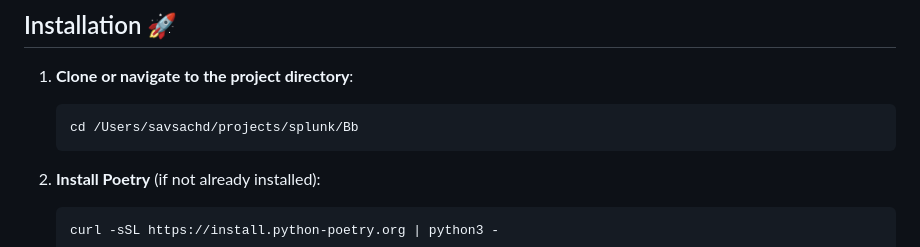
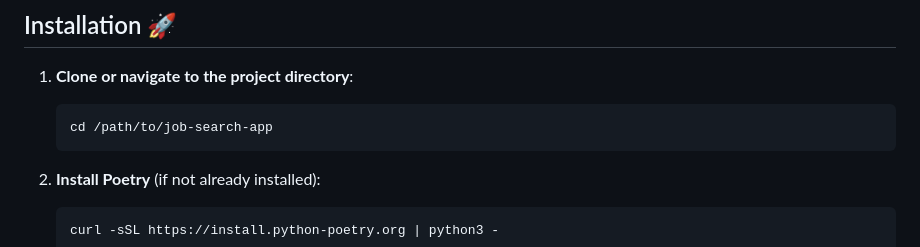
Before and after one commit to SavinSachdev/AI_Applications, a Markdown page: README.md, the part around the change. Drawn GitHub-style.

Commit message:
Refractored README.md

````diff
--- a/README.md
+++ b/README.md
@@ -50,7 +50,7 @@ A modern, user-friendly job search application built with Streamlit and powered
 
 1. **Clone or navigate to the project directory**:
    ```bash
-   cd /Users/savsachd/projects/splunk/Bb
+   cd /path/to/job-search-app
    ```
 
 2. **Install Poetry** (if not already installed):
````
